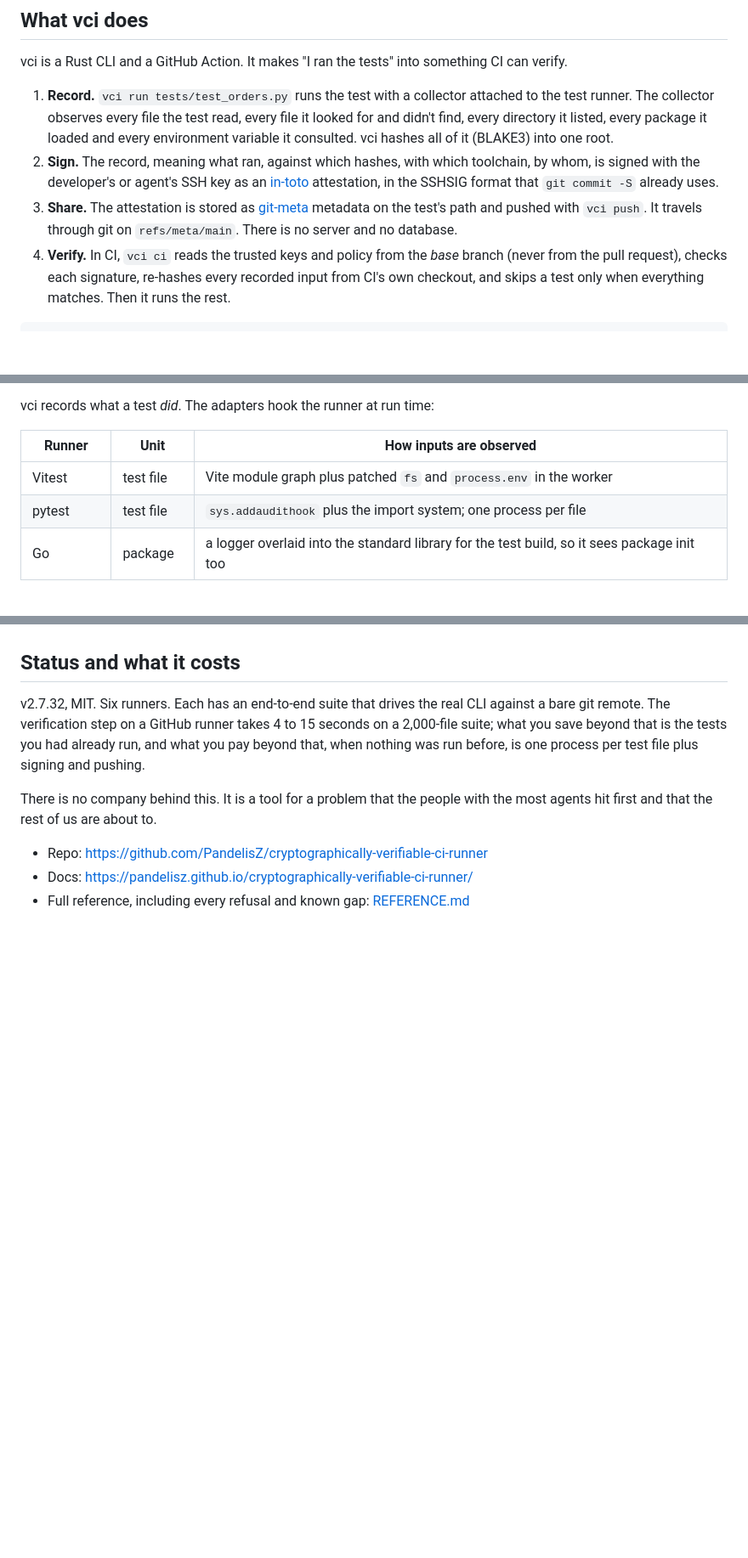
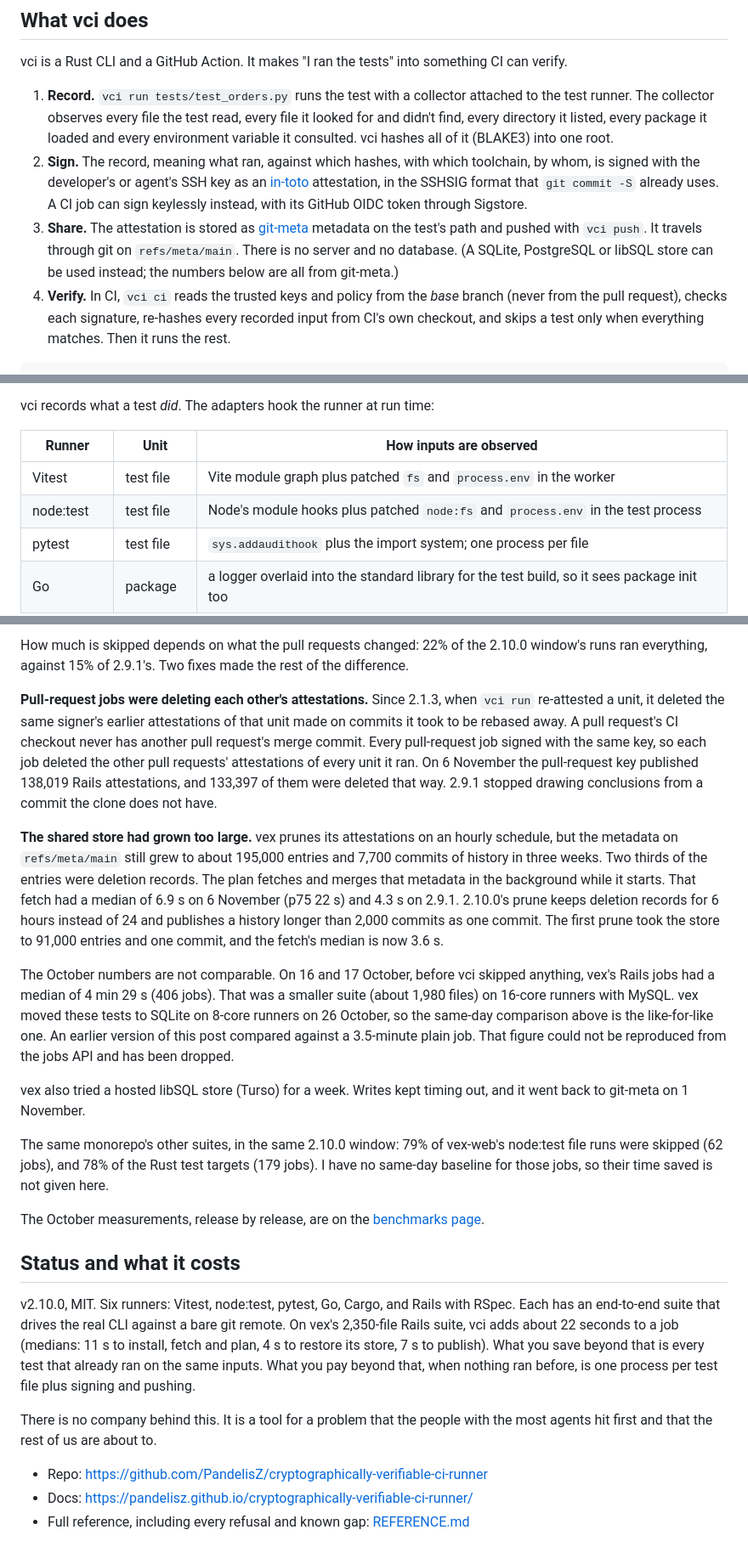
Before and after one commit to PandelisZ/cryptographically-verifiable-ci-runner, a Markdown page: docs/CI-IS-THE-BOTTLENECK.md, 3 parts joined by grey strips. Shown at 85% size. Rendered like a GitHub page; blank space fills up the shorter version.

```diff
--- a/docs/CI-IS-THE-BOTTLENECK.md
+++ b/docs/CI-IS-THE-BOTTLENECK.md
@@ -62,9 +62,10 @@ vci is a Rust CLI and a GitHub Action. It makes "I ran the tests" into something
    every package it loaded and every environment variable it consulted. vci hashes all of it (BLAKE3) into one root.
 2. **Sign.** The record, meaning what ran, against which hashes, with which toolchain, by whom, is signed with the
    developer's or agent's SSH key as an [in-toto](https://in-toto.io/) attestation, in the SSHSIG format that
-   `git commit -S` already uses.
+   `git commit -S` already uses. A CI job can sign keylessly instead, with its GitHub OIDC token through Sigstore.
 3. **Share.** The attestation is stored as [git-meta](https://git-meta.com/) metadata on the test's path and pushed
-   with `vci push`. It travels through git on `refs/meta/main`. There is no server and no database.
+   with `vci push`. It travels through git on `refs/meta/main`. There is no server and no database. (A SQLite,
+   PostgreSQL or libSQL store can be used instead; the numbers below are all from git-meta.)
 4. **Verify.** In CI, `vci ci` reads the trusted keys and policy from the *base* branch (never from the pull
    request), checks each signature, re-hashes every recorded input from CI's own checkout, and skips a test only when
    everything matches. Then it runs the rest.
@@ -94,6 +95,7 @@ vci records what a test *did*. The adapters hook the runner at run time:
 | Runner | Unit | How inputs are observed |
 |---|---|---|
 | Vitest | test file | Vite module graph plus patched `fs` and `process.env` in the worker |
+| node:test | test file | Node's module hooks plus patched `node:fs` and `process.env` in the test process |
 | pytest | test file | `sys.addaudithook` plus the import system; one process per file |
 | Go | package | a logger overlaid into the standard library for the test build, so it sees package init too |
 | Cargo | test target | no runtime hook exists, so every file of the crate and its in-repo deps counts (weaker, and documented) |
@@ -192,10 +219,42 @@ The full tables, with counts and percentiles per release, are on the [examples p
+How much is skipped depends on what the pull requests changed: 22% of the 2.10.0 window's runs ran everything,
+against 15% of 2.9.1's. Two fixes made the rest of the difference.
+
+**Pull-request jobs were deleting each other's attestations.** Since 2.1.3, when `vci run` re-attested a unit, it
+deleted the same signer's earlier attestations of that unit made on commits it took to be rebased away. A pull
+request's CI checkout never has another pull request's merge commit. Every pull-request job signed with the same
+key, so each job deleted the other pull requests' attestations of every unit it ran. On 6 November the
+pull-request key published 138,019 Rails attestations, and 133,397 of them were deleted that way. 2.9.1 stopped
+drawing conclusions from a commit the clone does not have.
+
+**The shared store had grown too large.** vex prunes its attestations on an hourly schedule, but the metadata on
+`refs/meta/main` still grew to about 195,000 entries and 7,700 commits of history in three weeks. Two thirds of the
+entries were deletion records. The plan fetches and merges that metadata in the background while it starts. That
+fetch had a median of 6.9 s on 6 November (p75 22 s) and 4.3 s on 2.9.1. 2.10.0's prune keeps deletion records for
+6 hours instead of 24 and publishes a history longer than 2,000 commits as one commit. The first prune took the
+store to 91,000 entries and one commit, and the fetch's median is now 3.6 s.
+
+The October numbers are not comparable. On 16 and 17 October, before vci skipped anything, vex's Rails jobs had a
+median of 4 min 29 s (406 jobs). That was a smaller suite (about 1,980 files) on 16-core runners with MySQL.
+vex moved these tests to SQLite on 8-core runners on 26 October, so the same-day comparison above is the
+like-for-like one. An earlier version of this post compared against a 3.5-minute plain job. That figure could not
+be reproduced from the jobs API and has been dropped.
+
+vex also tried a hosted libSQL store (Turso) for a week. Writes kept timing out, and it went back to git-meta on 1
+November.
+
+The same monorepo's other suites, in the same 2.10.0 window: 79% of vex-web's node:test file runs were skipped (62
+jobs), and 78% of the Rust test targets (179 jobs). I have no same-day baseline for those jobs, so their time saved
+is not given here.
+
+The October measurements, release by release, are on the [benchmarks page][8].
 
 ## Status and what it costs
 
-v2.7.32, MIT. Six runners. Each has an end-to-end suite that drives the real CLI against a bare git remote. The
-verification step on a GitHub runner takes 4 to 15 seconds on a 2,000-file suite; what you save beyond that is the
-tests you had already run, and what you pay beyond that, when nothing was run before, is one process per test file
-plus signing and pushing.
+v2.10.0, MIT. Six runners: Vitest, node:test, pytest, Go, Cargo, and Rails with RSpec. Each has an end-to-end suite
+that drives the real CLI against a bare git remote. On vex's 2,350-file Rails suite, vci adds about 22 seconds to a
+job (medians: 11 s to install, fetch and plan, 4 s to restore its store, 7 s to publish). What you save beyond that
+is every test that already ran on the same inputs. What you pay beyond that, when nothing ran before, is one process
+per test file plus signing and pushing.
 
 There is no company behind this. It is a tool for a problem that the people with the most agents hit first and that
 the rest of us are about to.
```
Also changed, not shown: other parts of docs/CI-IS-THE-BOTTLENECK.md (+60 -35 lines).
